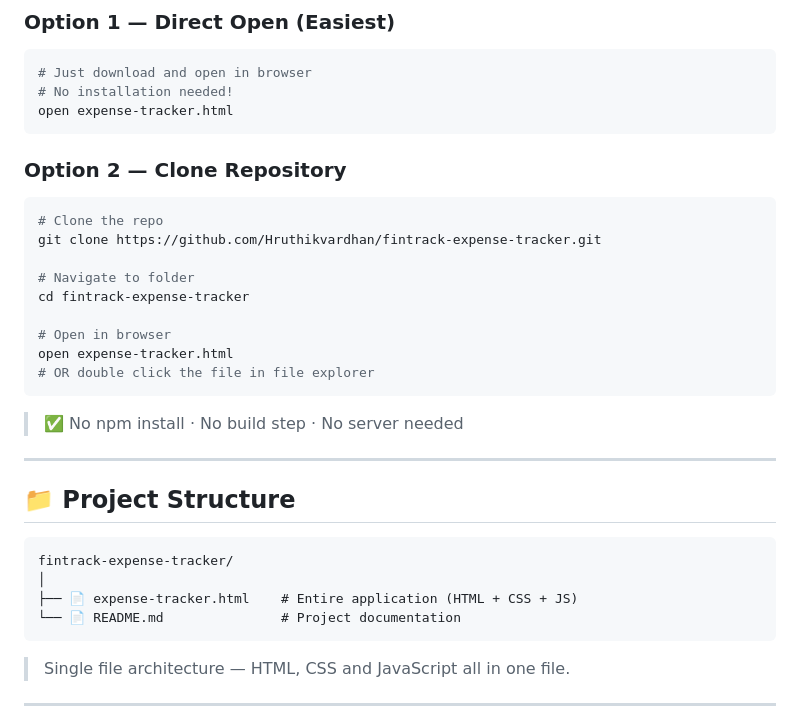
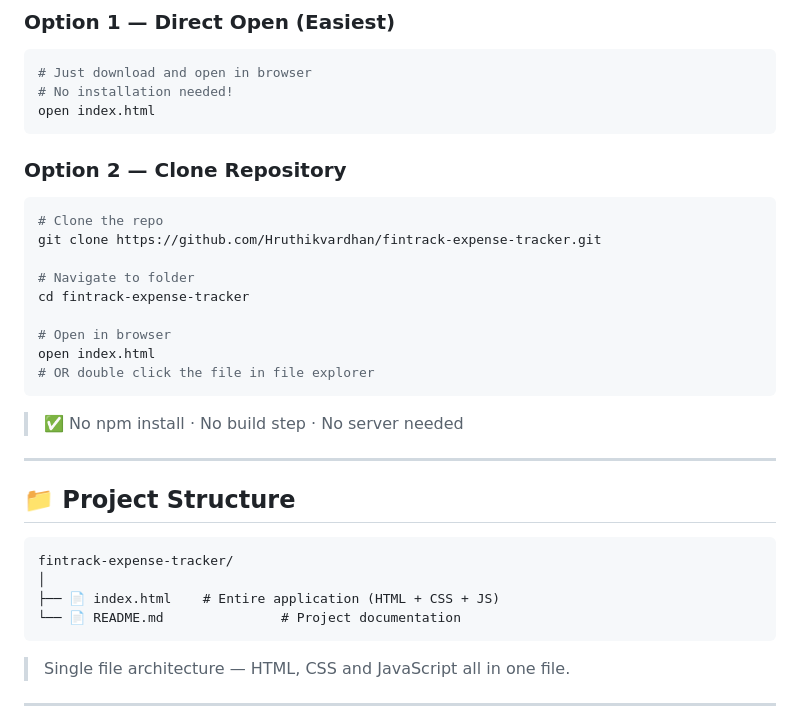
Before and after one commit to Hruthikvardhan/fintrack-expense-tracker, a Markdown page: README.md, the part around the change. Drawn GitHub-style.

````diff
--- a/README.md
+++ b/README.md
@@ -121,7 +121,7 @@
 ```bash
 # Just download and open in browser
 # No installation needed!
-open expense-tracker.html
+open index.html
 ```
 
 ### Option 2 — Clone Repository
@@ -134,7 +134,7 @@ git clone https://github.com/Hruthikvardhan/fintrack-expense-tracker.git
 cd fintrack-expense-tracker
 
 # Open in browser
-open expense-tracker.html
+open index.html
 # OR double click the file in file explorer
 ```
 
@@ -147,7 +147,7 @@ open expense-tracker.html
 ```
 fintrack-expense-tracker/
 │
-├── 📄 expense-tracker.html    # Entire application (HTML + CSS + JS)
+├── 📄 index.html    # Entire application (HTML + CSS + JS)
 └── 📄 README.md               # Project documentation
 ```
 
````
